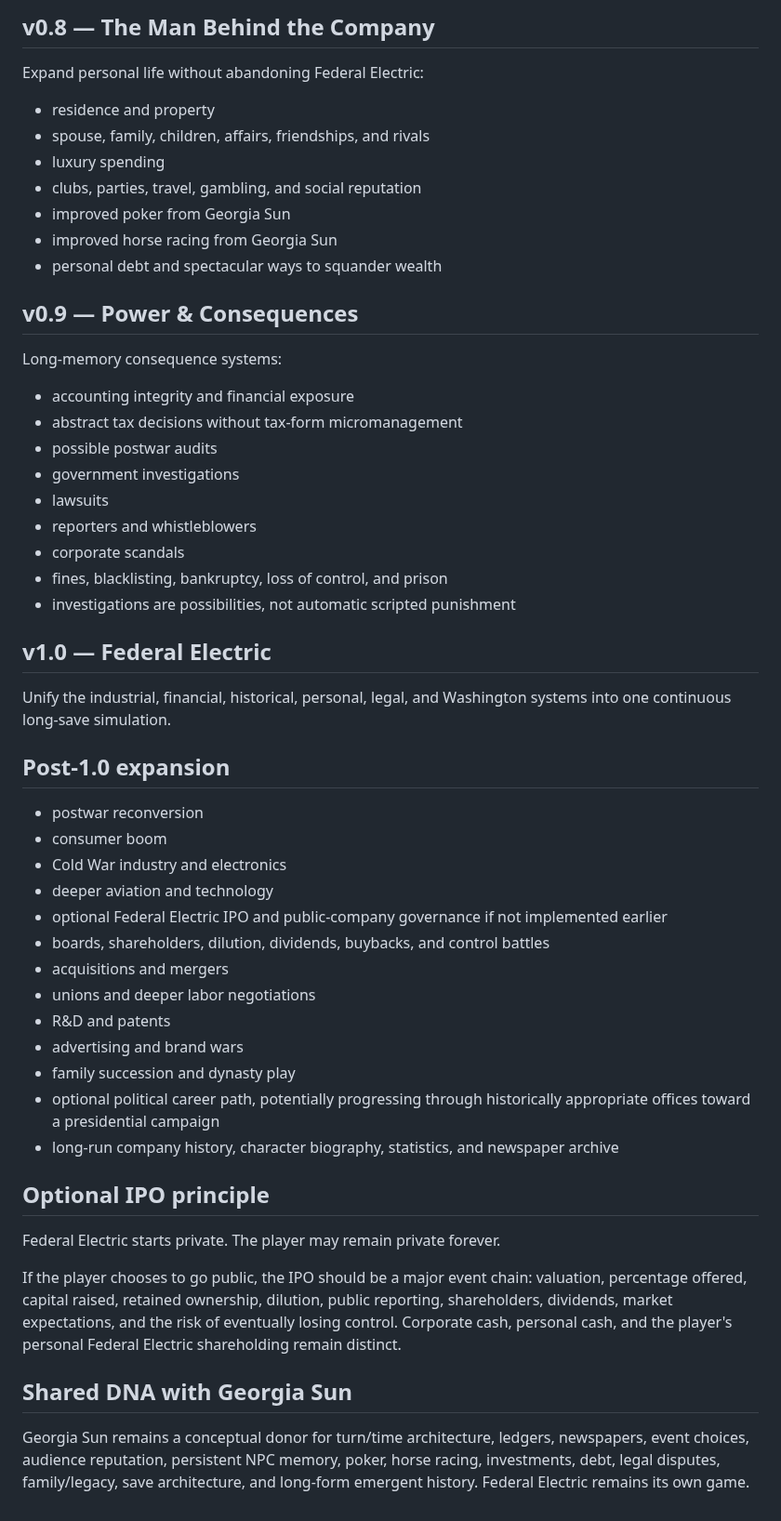
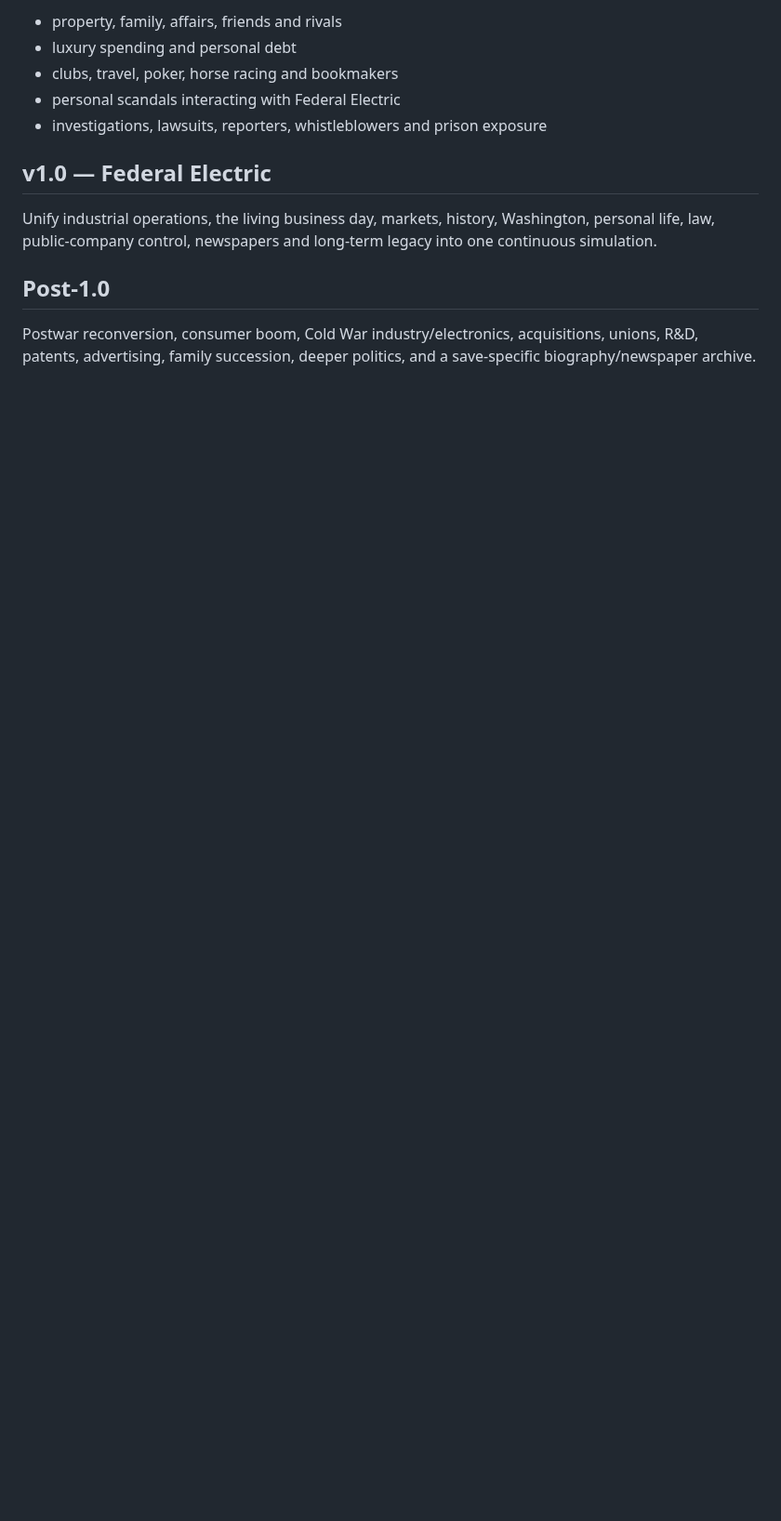
Before and after one commit to dereksparks1982/continentalelectric, a Markdown page: ROADMAP.md, the part around one of its changes. Shown at 93% size. Rendered like a GitHub page; blank space fills up the shorter version.

```diff
--- a/ROADMAP.md
+++ b/ROADMAP.md
@@ -108,54 +110,14 @@ Federal Electric enters wartime industrial production:
 
-## v0.8 — The Man Behind the Company
-
-Expand personal life without abandoning Federal Electric:
-- residence and property
-- spouse, family, children, affairs, friendships, and rivals
-- luxury spending
-- clubs, parties, travel, gambling, and social reputation
-- improved poker from Georgia Sun
-- improved horse racing from Georgia Sun
-- personal debt and spectacular ways to squander wealth
-
-## v0.9 — Power & Consequences
-
-Long-memory consequence systems:
-- accounting integrity and financial exposure
-- abstract tax decisions without tax-form micromanagement
-- possible postwar audits
-- government investigations
-- lawsuits
-- reporters and whistleblowers
-- corporate scandals
-- fines, blacklisting, bankruptcy, loss of control, and prison
-- investigations are possibilities, not automatic scripted punishment
+- property, family, affairs, friends and rivals
+- luxury spending and personal debt
+- clubs, travel, poker, horse racing and bookmakers
+- personal scandals interacting with Federal Electric
+- investigations, lawsuits, reporters, whistleblowers and prison exposure
 
 ## v1.0 — Federal Electric
 
-Unify the industrial, financial, historical, personal, legal, and Washington systems into one continuous long-save simulation.
+Unify industrial operations, the living business day, markets, history, Washington, personal life, law, public-company control, newspapers and long-term legacy into one continuous simulation.
 
-## Post-1.0 expansion
+## Post-1.0
 
-- postwar reconversion
-- consumer boom
-- Cold War industry and electronics
-- deeper aviation and technology
-- optional Federal Electric IPO and public-company governance if not implemented earlier
-- boards, shareholders, dilution, dividends, buybacks, and control battles
-- acquisitions and mergers
-- unions and deeper labor negotiations
-- R&D and patents
-- advertising and brand wars
-- family succession and dynasty play
-- optional political career path, potentially progressing through historically appropriate offices toward a presidential campaign
-- long-run company history, character biography, statistics, and newspaper archive
-
-## Optional IPO principle
-
-Federal Electric starts private. The player may remain private forever.
-
-If the player chooses to go public, the IPO should be a major event chain: valuation, percentage offered, capital raised, retained ownership, dilution, public reporting, shareholders, dividends, market expectations, and the risk of eventually losing control. Corporate cash, personal cash, and the player's personal Federal Electric shareholding remain distinct.
-
-## Shared DNA with Georgia Sun
-
-Georgia Sun remains a conceptual donor for turn/time architecture, ledgers, newspapers, event choices, audience reputation, persistent NPC memory, poker, horse racing, investments, debt, legal disputes, family/legacy, save architecture, and long-form emergent history. Federal Electric remains its own game.
+Postwar reconversion, consumer boom, Cold War industry/electronics, acquisitions, unions, R&D, patents, advertising, family succession, deeper politics, and a save-specific biography/newspaper archive.
```
Also changed, not shown: other parts of ROADMAP.md (+91 -89 lines).
